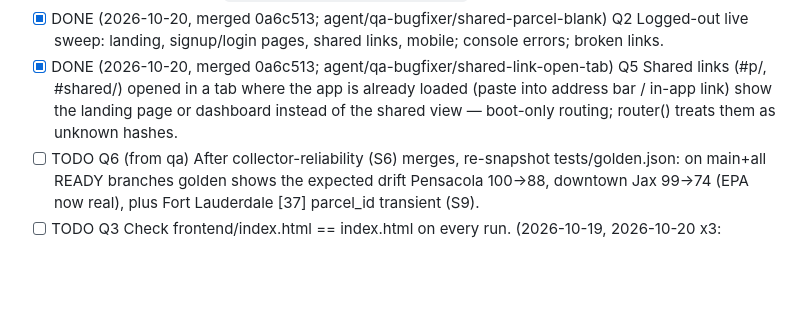
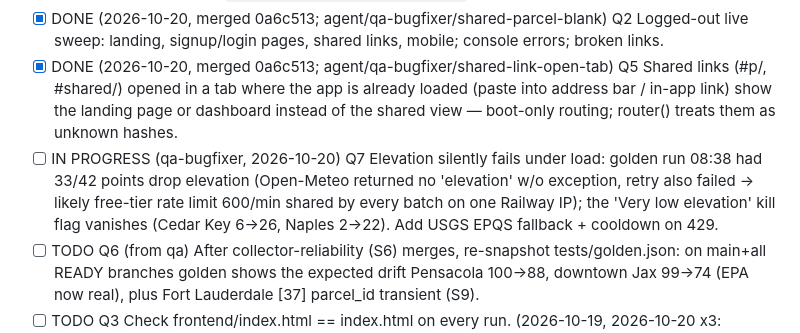
Before and after one commit to srikar2001/ParcelIQ, a Markdown page: ops/BACKLOG.md, the part around the change. Drawn GitHub-style; blank space fills up the shorter version.

Commit message:
board: qa-bugfixer claims Q7 elevation fallback

```diff
--- a/ops/BACKLOG.md
+++ b/ops/BACKLOG.md
@@ -45,6 +45,7 @@ Chief-of-staff keeps each lane ordered by impact. Agents add findings here.
 - [x] DONE (2026-10-20, merged 4c2513c; agent/qa-bugfixer/golden-baseline, stacked on golden-set) Q4 (do first; pairs with S4, same geostore file) Golden baseline needs a LOCAL geostore: Supabase fl_* RPCs (flood_zone_at, wetland_near, habitat_near, easement_near, waterway_near) now 404, so off-Railway every screen runs in outage mode (6-7/12 sources, all 42 points PURSUE). Get geostore.sqlite locally (GitHub release geodata-2026-10-19 or build_geostore.py) at GEOSTORE_PATH, then `tests/golden_run.py --snapshot` and commit tests/golden.json.
 - [x] DONE (2026-10-20, merged 0a6c513; agent/qa-bugfixer/shared-parcel-blank) Q2 Logged-out live sweep: landing, signup/login pages, shared links, mobile; console errors; broken links.
 - [x] DONE (2026-10-20, merged 0a6c513; agent/qa-bugfixer/shared-link-open-tab) Q5 Shared links (#p/<token>, #shared/<token>) opened in a tab where the app is already loaded (paste into address bar / in-app link) show the landing page or dashboard instead of the shared view — boot-only routing; router() treats them as unknown hashes.
+- [ ] IN PROGRESS (qa-bugfixer, 2026-10-20) Q7 Elevation silently fails under load: golden run 08:38 had 33/42 points drop elevation (Open-Meteo returned no 'elevation' w/o exception, retry also failed → likely free-tier rate limit 600/min shared by every batch on one Railway IP); the 'Very low elevation' kill flag vanishes (Cedar Key 6→26, Naples 2→22). Add USGS EPQS fallback + cooldown on 429.
 - [ ] TODO Q6 (from qa) After collector-reliability (S6) merges, re-snapshot tests/golden.json: on main+all READY branches golden shows the expected drift Pensacola 100->88, downtown Jax 99->74 (EPA now real), plus Fort Lauderdale [37] parcel_id transient (S9).
 - [ ] TODO Q3 Check frontend/index.html == index.html on every run. (2026-10-19, 2026-10-20 x3: identical)
 
```
